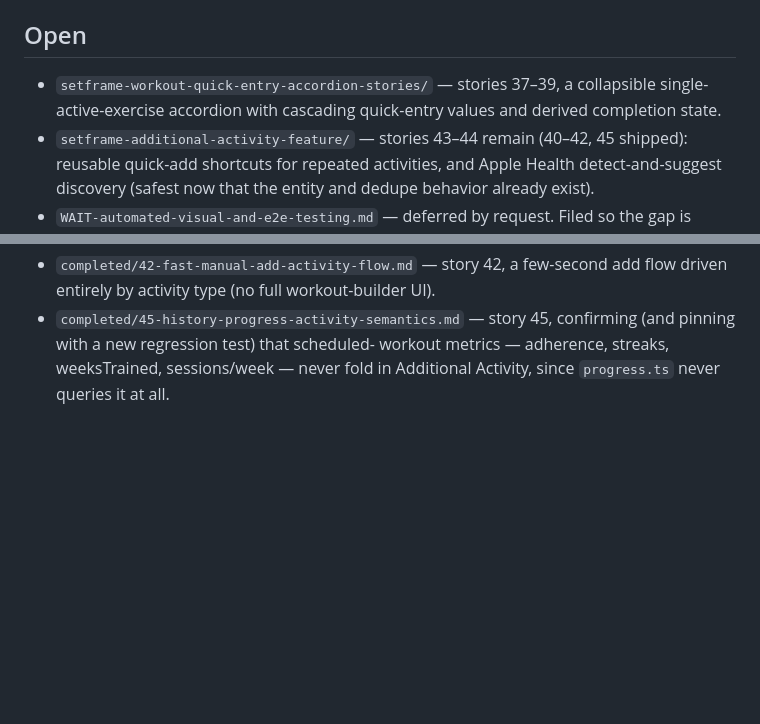
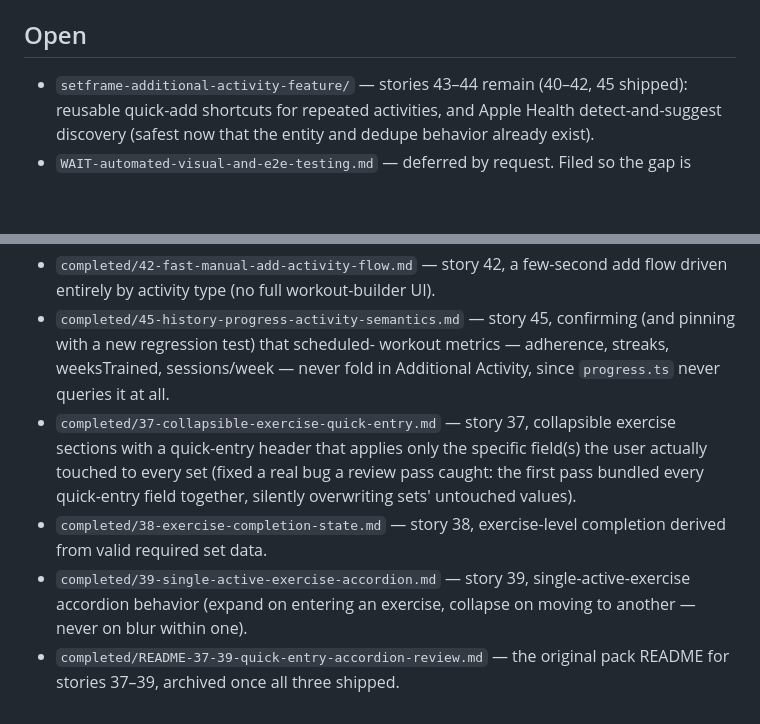
Before and after one commit to ksullivan91/setframe, a Markdown page: Backlog/README.md, 2 parts joined by grey strips. GitHub-like rendering; blank space fills up the shorter version.

Commit message:
docs: update backlog index for stories 37-39
Co-Authored-By: Claude Sonnet 5 <noreply@anthropic.com>

```diff
--- a/Backlog/README.md
+++ b/Backlog/README.md
@@ -9,9 +9,6 @@ alongside their stories, named `README-{range}-{review}.md`.
 
 ## Open
 
-- `setframe-workout-quick-entry-accordion-stories/` — stories 37–39, a
-  collapsible single-active-exercise accordion with cascading quick-entry
-  values and derived completion state.
 - `setframe-additional-activity-feature/` — stories 43–44 remain (40–42,
   45 shipped): reusable quick-add shortcuts for repeated activities, and
   Apple Health detect-and-suggest discovery (safest now that the entity
@@ -107,3 +104,15 @@ alongside their stories, named `README-{range}-{review}.md`.
   workout metrics — adherence, streaks, weeksTrained, sessions/week —
   never fold in Additional Activity, since `progress.ts` never queries it
   at all.
+- `completed/37-collapsible-exercise-quick-entry.md` — story 37,
+  collapsible exercise sections with a quick-entry header that applies
+  only the specific field(s) the user actually touched to every set
+  (fixed a real bug a review pass caught: the first pass bundled every
+  quick-entry field together, silently overwriting sets' untouched values).
+- `completed/38-exercise-completion-state.md` — story 38, exercise-level
+  completion derived from valid required set data.
+- `completed/39-single-active-exercise-accordion.md` — story 39,
+  single-active-exercise accordion behavior (expand on entering an
+  exercise, collapse on moving to another — never on blur within one).
+- `completed/README-37-39-quick-entry-accordion-review.md` — the original
+  pack README for stories 37–39, archived once all three shipped.
```
